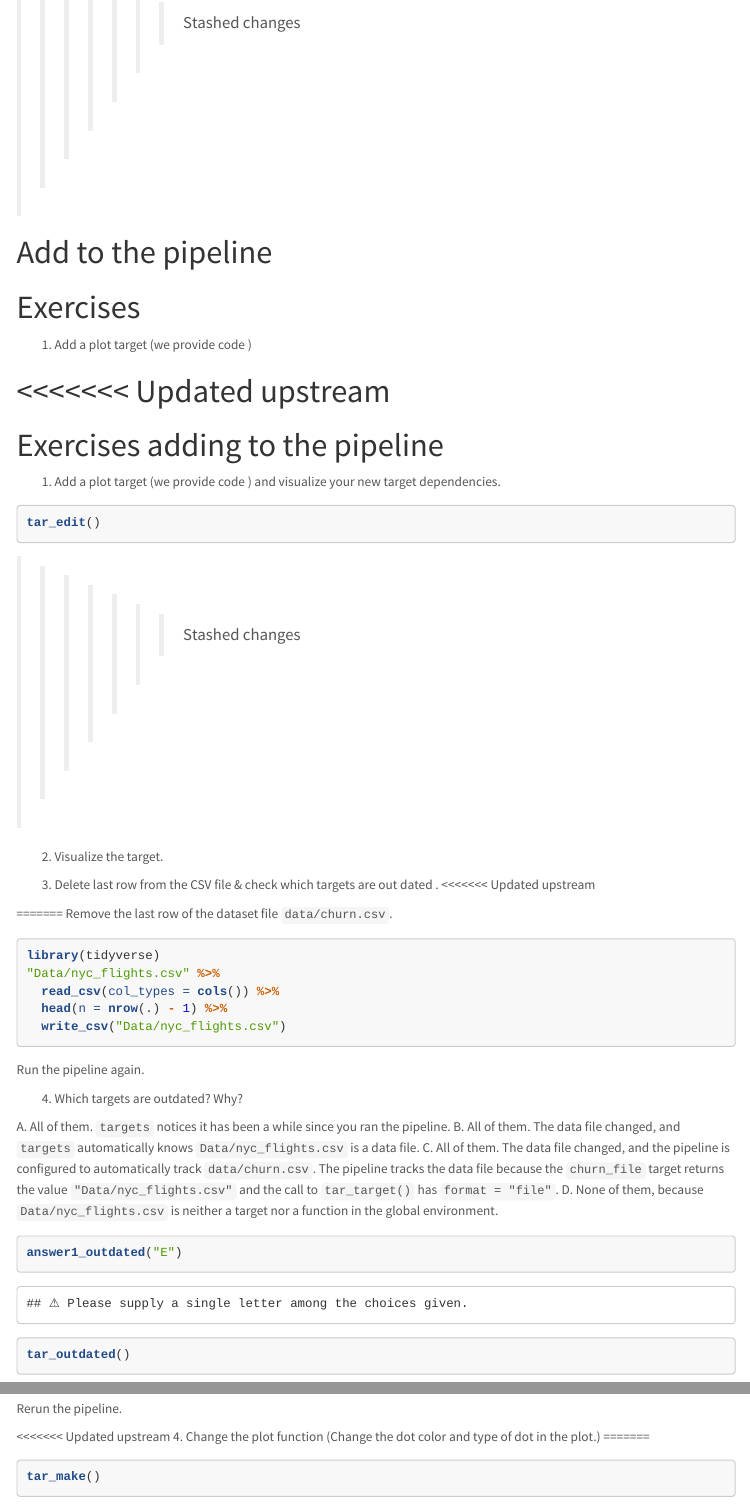
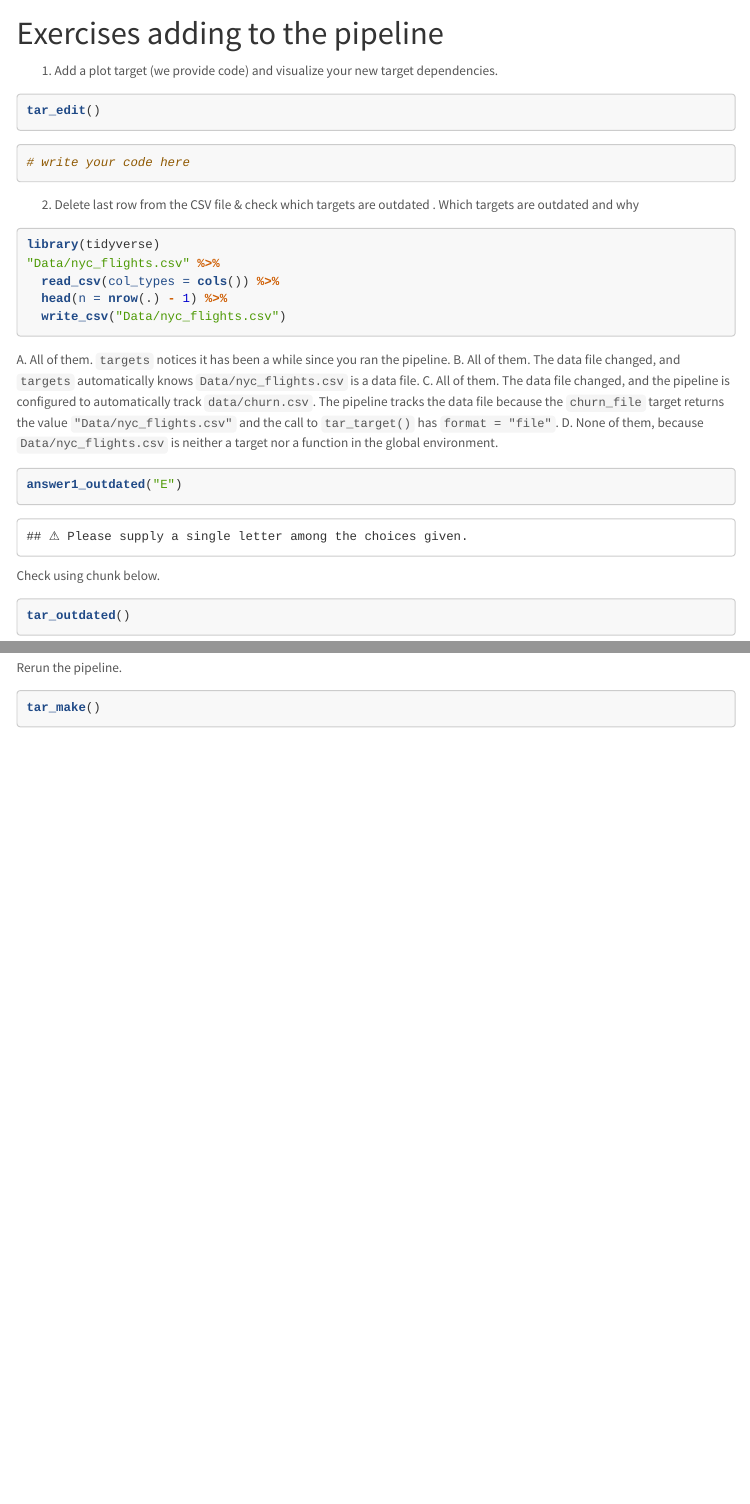
Before and after one commit to intro-to-data-science-22-workshop/18-pipelines-with-targets-lee-metz, an R Markdown document (1-workshop.Rmd): the page in a window 1100 px wide, from 4290 px down before the commit and from 4200 px down after it, and a second part further down, joined at a grey line. Rendered offline with R 4.5, knitr and Pandoc, with nearby package versions; some code elsewhere in the file could not run offline; a font, style sheet, LaTeX package, included part or bibliography that could not be used is replaced or left out; menus at the side of the page are left out.

Commit message:
updated version

````diff
--- a/1-workshop.Rmd
+++ b/1-workshop.Rmd
@@ -275,36 +268,24 @@ Check the chunk below to see:
 ```{r}
 tar_make()
 ```
->>>>>>> Stashed changes
-
-# Add to the pipeline
 
 
-# Exercises
-
-1. Add a plot target (we provide code )
-
-<<<<<<< Updated upstream
-=======
 #  Exercises adding to the pipeline
 
 
-1. Add a plot target (we provide code ) and visualize your new target dependencies.
+1. Add a plot target (we provide code) and visualize your new target dependencies.
 
 
 ```{r eval=FALSE}
 tar_edit()
 ```
->>>>>>> Stashed changes
 
-2. Visualize the target.
+```{r}
+# write your code here
+```
 
 
-3. Delete last row from the CSV file & check which targets are out dated .
-<<<<<<< Updated upstream
-
-=======
-Remove the last row of the dataset file `data/churn.csv`.
+2. Delete last row from the CSV file & check which targets are outdated . Which targets are outdated and why
 
 ```{r, message = FALSE}
 library(tidyverse)
@@ -314,10 +295,7 @@ library(tidyverse)
   write_csv("Data/nyc_flights.csv")
 ```
 
-Run the pipeline again.
 
-
-4. Which targets are outdated? Why?
 
 A. All of them. `targets` notices it has been a while since you ran the pipeline.
 B. All of them. The data file changed, and `targets` automatically knows `Data/nyc_flights.csv` is a data file.
@@ -328,6 +306,7 @@ D. None of them, because `Data/nyc_flights.csv` is neither a target nor a functi
 answer1_outdated("E")
 ```
 
+Check using chunk below.
 ```{r}
 tar_outdated()
 ```
@@ -342,9 +320,6 @@ file.edit('R/1-functions.R')
 
 Rerun the pipeline.
 
-<<<<<<< Updated upstream
-4. Change the plot function (Change the dot color and type of dot in the plot.)
-=======
 ```{r }
 tar_make()
 ```
````
Also changed, not shown: 1-workshop.Rmd (28 more changed lines).
